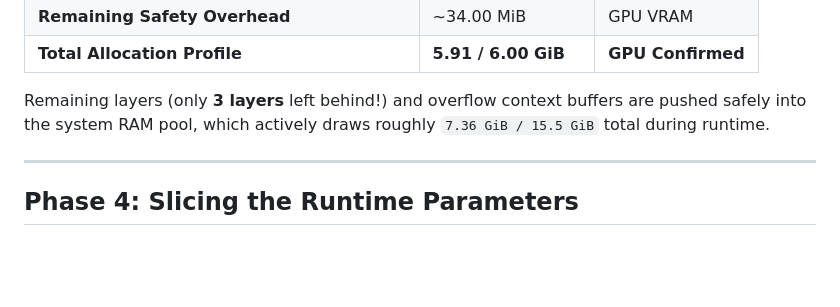
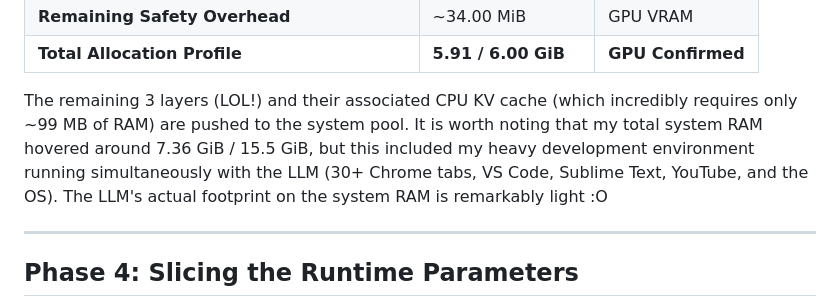
Before and after one commit to mukund-k-sharma/mukund-k-sharma.github.io, a Markdown page: blogs/qwen3.5-9B_model_local_LLM.md, the part around the change. Rendered like a GitHub page; blank space fills up the shorter version.

```diff
--- a/blogs/qwen3.5-9B_model_local_LLM.md
+++ b/blogs/qwen3.5-9B_model_local_LLM.md
@@ -172,7 +172,7 @@ When running at a **48,000 token** limit with my chosen optimizations, the alloc
 | **Remaining Safety Overhead** | ~34.00 MiB | GPU VRAM |
 | **Total Allocation Profile** | **5.91 / 6.00 GiB** | **GPU Confirmed** |
 
-Remaining layers (only **3 layers** left behind!) and overflow context buffers are pushed safely into the system RAM pool, which actively draws roughly `7.36 GiB / 15.5 GiB` total during runtime.
+The remaining 3 layers (LOL!) and their associated CPU KV cache (which incredibly requires only ~99 MB of RAM) are pushed to the system pool. It is worth noting that my total system RAM hovered around 7.36 GiB / 15.5 GiB, but this included my heavy development environment running simultaneously with the LLM (30+ Chrome tabs, VS Code, Sublime Text, YouTube, and the OS). The LLM's actual footprint on the system RAM is remarkably light :O
 
 ---
 
```
